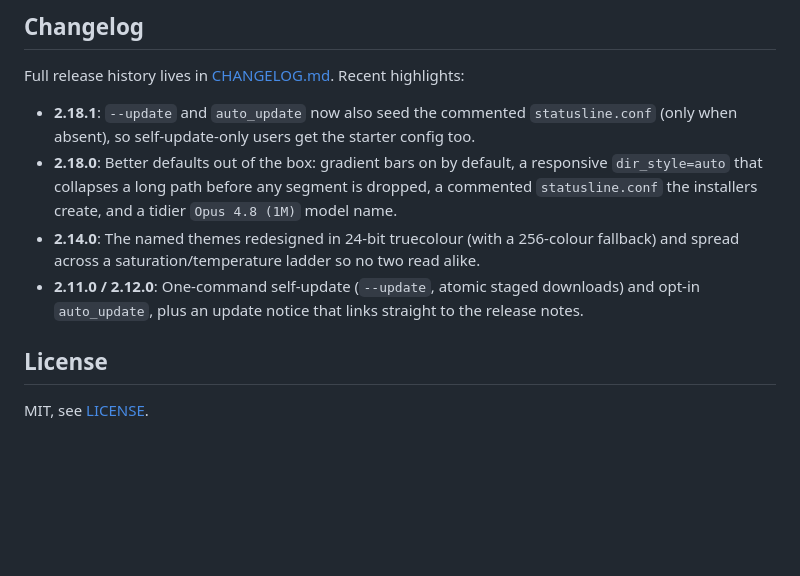
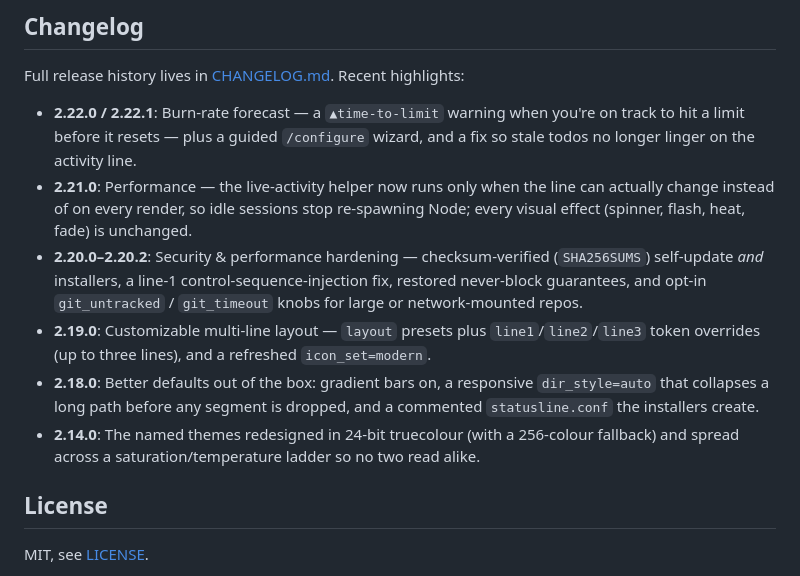
Before and after one commit to briansmith80/claude-code-status-bar, a Markdown page: README.md, the part around the change. Rendered like a GitHub page; blank space fills up the shorter version.

Commit message:
docs: refresh README changelog highlights through v2.22.1

```diff
--- a/README.md
+++ b/README.md
@@ -614,10 +614,12 @@ See [`tests/README.md`](tests/README.md) for layout details.
 
 Full release history lives in [CHANGELOG.md](CHANGELOG.md). Recent highlights:
 
-- **2.18.1**: `--update` and `auto_update` now also seed the commented `statusline.conf` (only when absent), so self-update-only users get the starter config too.
-- **2.18.0**: Better defaults out of the box: gradient bars on by default, a responsive `dir_style=auto` that collapses a long path before any segment is dropped, a commented `statusline.conf` the installers create, and a tidier `Opus 4.8 (1M)` model name.
+- **2.22.0 / 2.22.1**: Burn-rate forecast — a `▲time-to-limit` warning when you're on track to hit a limit before it resets — plus a guided `/configure` wizard, and a fix so stale todos no longer linger on the activity line.
+- **2.21.0**: Performance — the live-activity helper now runs only when the line can actually change instead of on every render, so idle sessions stop re-spawning Node; every visual effect (spinner, flash, heat, fade) is unchanged.
+- **2.20.0–2.20.2**: Security & performance hardening — checksum-verified (`SHA256SUMS`) self-update *and* installers, a line-1 control-sequence-injection fix, restored never-block guarantees, and opt-in `git_untracked` / `git_timeout` knobs for large or network-mounted repos.
+- **2.19.0**: Customizable multi-line layout — `layout` presets plus `line1`/`line2`/`line3` token overrides (up to three lines), and a refreshed `icon_set=modern`.
+- **2.18.0**: Better defaults out of the box: gradient bars on, a responsive `dir_style=auto` that collapses a long path before any segment is dropped, and a commented `statusline.conf` the installers create.
 - **2.14.0**: The named themes redesigned in 24-bit truecolour (with a 256-colour fallback) and spread across a saturation/temperature ladder so no two read alike.
-- **2.11.0 / 2.12.0**: One-command self-update (`--update`, atomic staged downloads) and opt-in `auto_update`, plus an update notice that links straight to the release notes.
 
 ## License
 
```
